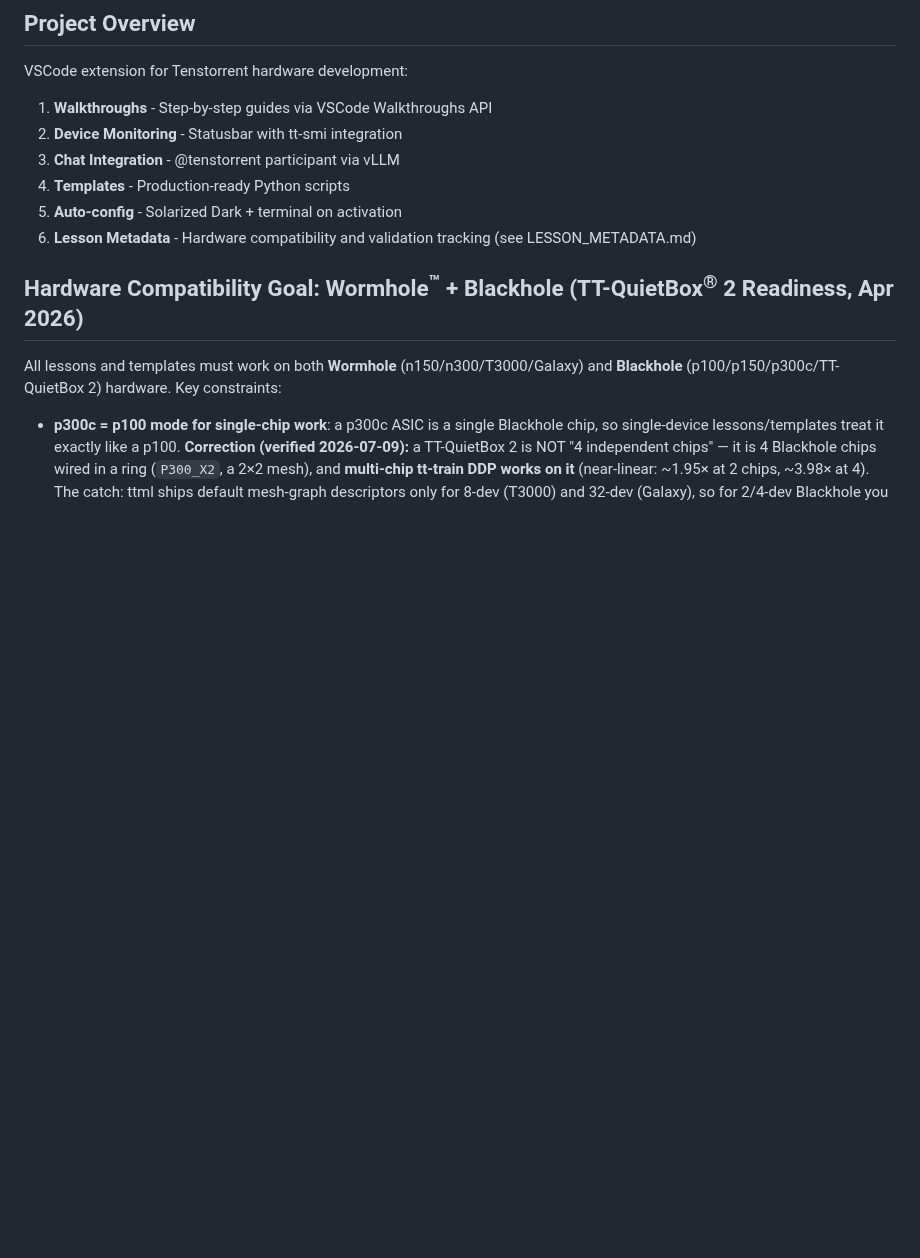
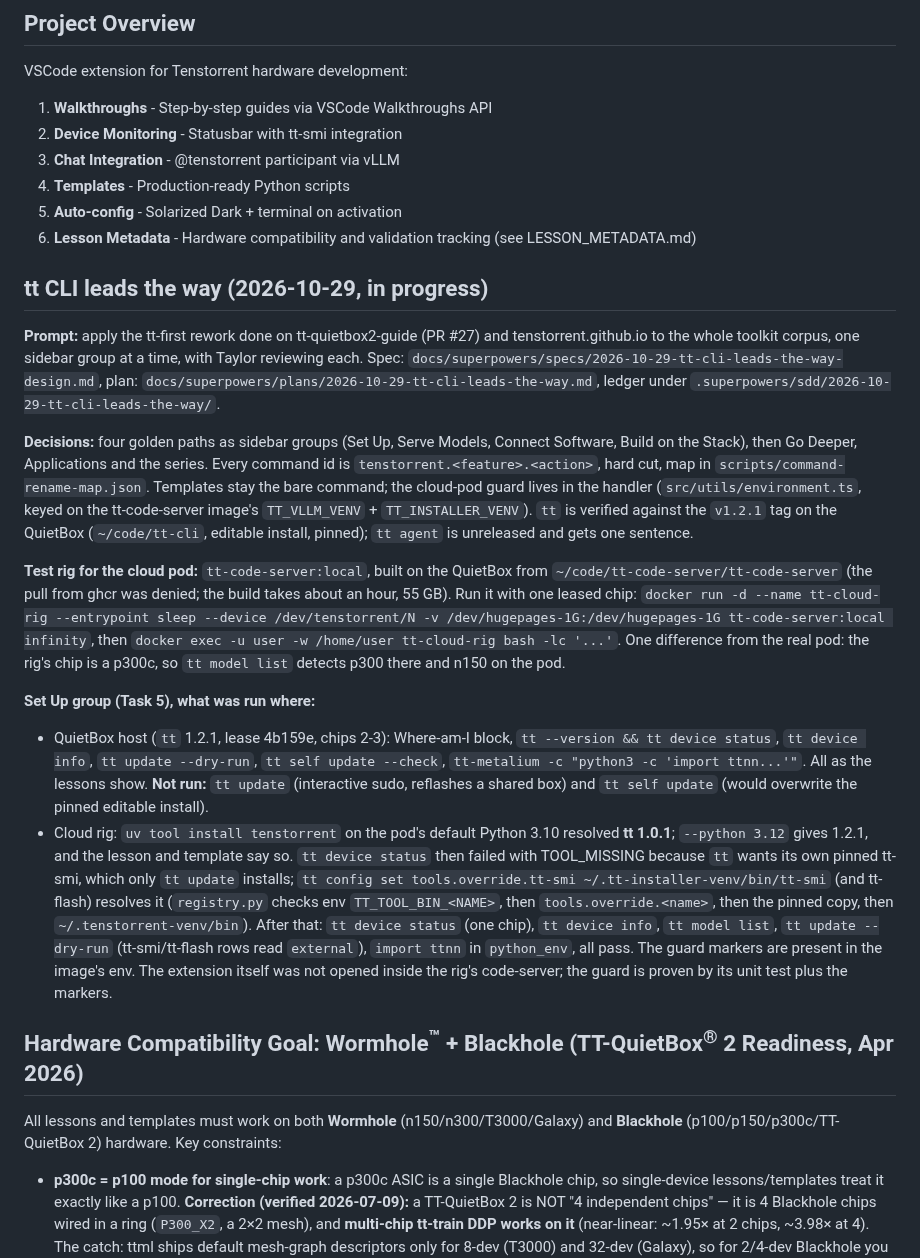
Before and after one commit to tenstorrent/tt-vscode-toolkit, a Markdown page: CLAUDE.md, the part around the change. GitHub-like rendering; blank space fills up the shorter version.

Commit message:
docs: CLAUDE.md log for the tt CLI rework and the Set Up group proof

```diff
--- a/CLAUDE.md
+++ b/CLAUDE.md
@@ -12,6 +12,49 @@ VSCode extension for Tenstorrent hardware development:
 4. **Templates** - Production-ready Python scripts
 5. **Auto-config** - Solarized Dark + terminal on activation
 6. **Lesson Metadata** - Hardware compatibility and validation tracking (see LESSON_METADATA.md)
+
+## tt CLI leads the way (2026-10-29, in progress)
+
+**Prompt:** apply the tt-first rework done on tt-quietbox2-guide (PR #27) and
+tenstorrent.github.io to the whole toolkit corpus, one sidebar group at a time, with
+Taylor reviewing each. Spec: `docs/superpowers/specs/2026-10-29-tt-cli-leads-the-way-design.md`,
+plan: `docs/superpowers/plans/2026-10-29-tt-cli-leads-the-way.md`, ledger under
+`.superpowers/sdd/2026-10-29-tt-cli-leads-the-way/`.
+
+**Decisions:** four golden paths as sidebar groups (Set Up, Serve Models, Connect
+Software, Build on the Stack), then Go Deeper, Applications and the series. Every
+command id is `tenstorrent.<feature>.<action>`, hard cut, map in
+`scripts/command-rename-map.json`. Templates stay the bare command; the cloud-pod guard
+lives in the handler (`src/utils/environment.ts`, keyed on the tt-code-server image's
+`TT_VLLM_VENV` + `TT_INSTALLER_VENV`). `tt` is verified against the `v1.2.1` tag on the
+QuietBox (`~/code/tt-cli`, editable install, pinned); `tt agent` is unreleased and gets
+one sentence.
+
+**Test rig for the cloud pod:** `tt-code-server:local`, built on the QuietBox from
+`~/code/tt-code-server/tt-code-server` (the pull from ghcr was denied; the build takes
+about an hour, 55 GB). Run it with one leased chip:
+`docker run -d --name tt-cloud-rig --entrypoint sleep --device /dev/tenstorrent/N -v /dev/hugepages-1G:/dev/hugepages-1G tt-code-server:local infinity`,
+then `docker exec -u user -w /home/user tt-cloud-rig bash -lc '...'`. One difference
+from the real pod: the rig's chip is a p300c, so `tt model list` detects p300 there and
+n150 on the pod.
+
+**Set Up group (Task 5), what was run where:**
+- QuietBox host (`tt` 1.2.1, lease 4b159e, chips 2-3): Where-am-I block, `tt --version &&
+  tt device status`, `tt device info`, `tt update --dry-run`, `tt self update --check`,
+  `tt-metalium -c "python3 -c 'import ttnn...'"`. All as the lessons show. **Not run:**
+  `tt update` (interactive sudo, reflashes a shared box) and `tt self update` (would
+  overwrite the pinned editable install).
+- Cloud rig: `uv tool install tenstorrent` on the pod's default Python 3.10 resolved
+  **tt 1.0.1**; `--python 3.12` gives 1.2.1, and the lesson and template say so.
+  `tt device status` then failed with TOOL_MISSING because `tt` wants its own pinned
+  tt-smi, which only `tt update` installs; `tt config set tools.override.tt-smi
+  ~/.tt-installer-venv/bin/tt-smi` (and tt-flash) resolves it (`registry.py` checks env
+  `TT_TOOL_BIN_<NAME>`, then `tools.override.<name>`, then the pinned copy, then
+  `~/.tenstorrent-venv/bin`). After that: `tt device status` (one chip), `tt device
+  info`, `tt model list`, `tt update --dry-run` (tt-smi/tt-flash rows read `external`),
+  `import ttnn` in `python_env`, all pass. The guard markers are present in the image's
+  env. The extension itself was not opened inside the rig's code-server; the guard is
+  proven by its unit test plus the markers.
 
 ## Hardware Compatibility Goal: Wormhole<sup>™</sup> + Blackhole (TT-QuietBox<sup>®</sup> 2 Readiness, Apr 2026)
 
```
